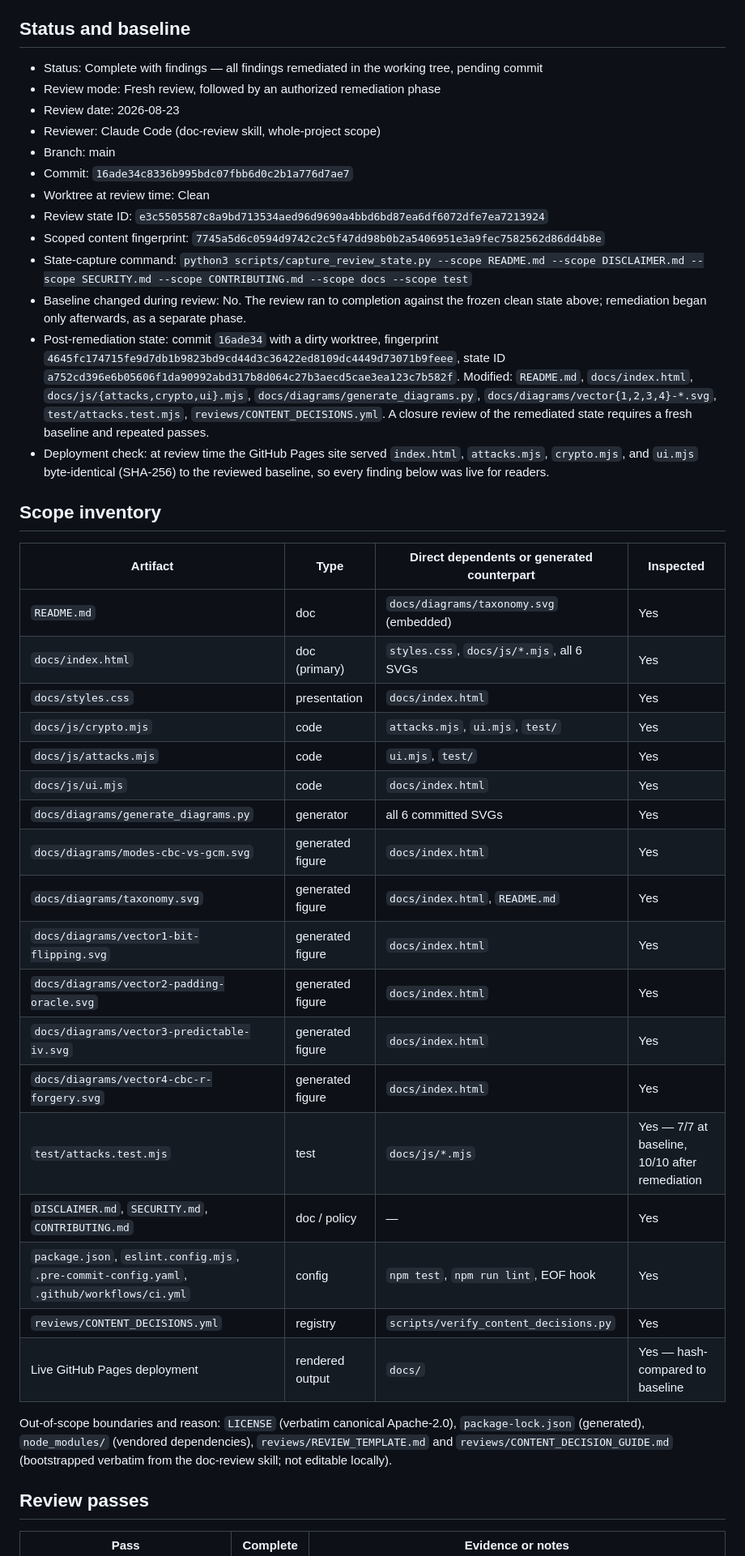
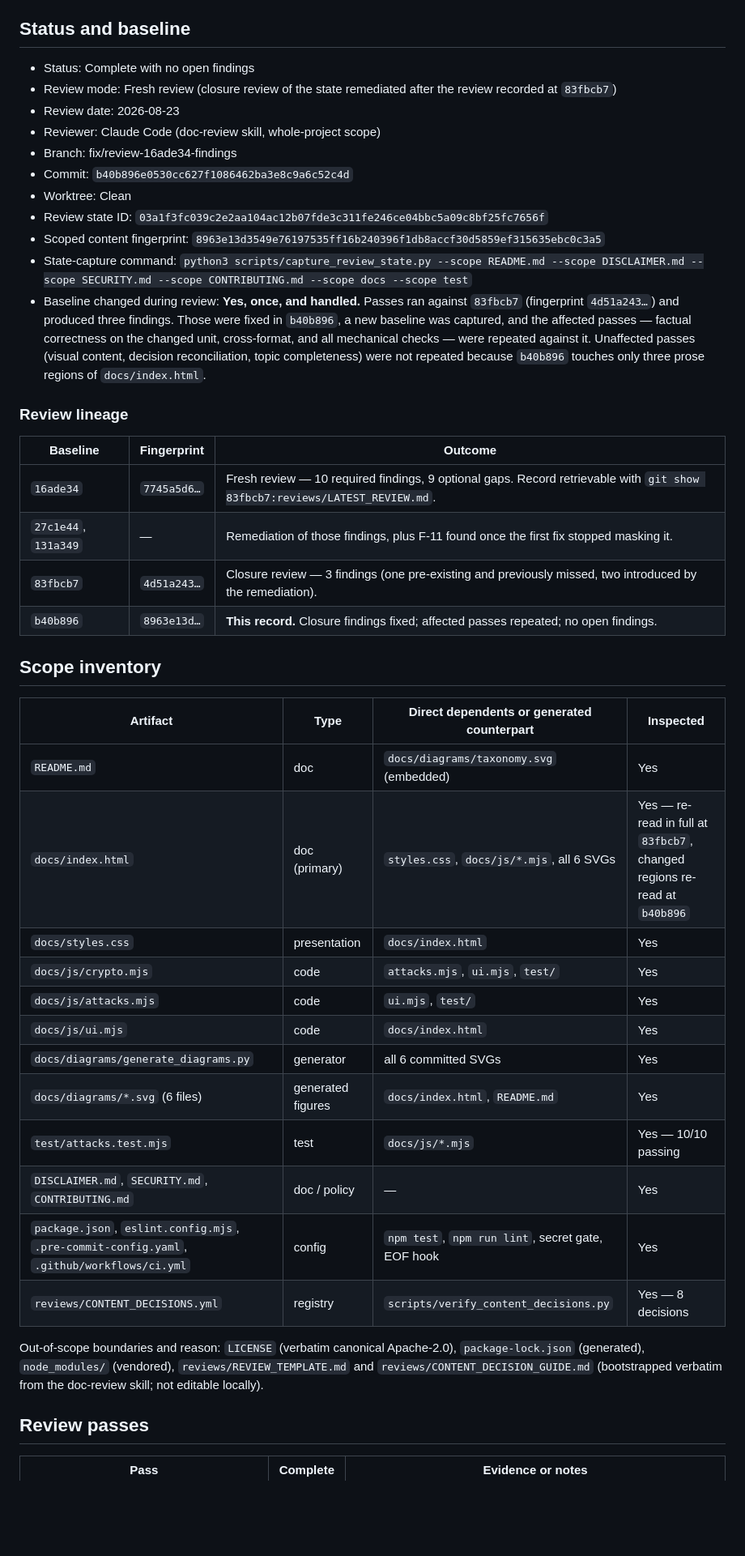
Before and after one commit to llody9977/cbc-mode, a Markdown page: reviews/LATEST_REVIEW.md, the part around one of its changes. Shown at 81% size. GitHub-like rendering; blank space fills up the shorter version.

```diff
--- a/reviews/LATEST_REVIEW.md
+++ b/reviews/LATEST_REVIEW.md
@@ -7,44 +7,45 @@
 
 ## Status and baseline
 
-- Status: Complete with findings — all findings remediated in the working tree, pending commit
-- Review mode: Fresh review, followed by an authorized remediation phase
+- Status: Complete with no open findings
+- Review mode: Fresh review (closure review of the state remediated after the review recorded at `83fbcb7`)
 - Review date: 2026-08-23
 - Reviewer: Claude Code (doc-review skill, whole-project scope)
-- Branch: main
-- Commit: `16ade34c8336b995bdc07fbb6d0c2b1a776d7ae7`
-- Worktree at review time: Clean
-- Review state ID: `e3c5505587c8a9bd713534aed96d9690a4bbd6bd87ea6df6072dfe7ea7213924`
-- Scoped content fingerprint: `7745a5d6c0594d9742c2c5f47dd98b0b2a5406951e3a9fec7582562d86dd4b8e`
+- Branch: fix/review-16ade34-findings
+- Commit: `b40b896e0530cc627f1086462ba3e8c9a6c52c4d`
+- Worktree: Clean
+- Review state ID: `03a1f3fc039c2e2aa104ac12b07fde3c311fe246ce04bbc5a09c8bf25fc7656f`
+- Scoped content fingerprint: `8963e13d3549e76197535ff16b240396f1db8accf30d5859ef315635ebc0c3a5`
 - State-capture command: `python3 scripts/capture_review_state.py --scope README.md --scope DISCLAIMER.md --scope SECURITY.md --scope CONTRIBUTING.md --scope docs --scope test`
-- Baseline changed during review: No. The review ran to completion against the frozen clean state above; remediation began only afterwards, as a separate phase.
-- Post-remediation state: commit `16ade34` with a dirty worktree, fingerprint `4645fc174715fe9d7db1b9823bd9cd44d3c36422ed8109dc4449d73071b9feee`, state ID `a752cd396e6b05606f1da90992abd317b8d064c27b3aecd5cae3ea123c7b582f`. Modified: `README.md`, `docs/index.html`, `docs/js/{attacks,crypto,ui}.mjs`, `docs/diagrams/generate_diagrams.py`, `docs/diagrams/vector{1,2,3,4}-*.svg`, `test/attacks.test.mjs`, `reviews/CONTENT_DECISIONS.yml`. A closure review of the remediated state requires a fresh baseline and repeated passes.
-- Deployment check: at review time the GitHub Pages site served `index.html`, `attacks.mjs`, `crypto.mjs`, and `ui.mjs` byte-identical (SHA-256) to the reviewed baseline, so every finding below was live for readers.
+- Baseline changed during review: **Yes, once, and handled.** Passes ran against `83fbcb7` (fingerprint `4d51a243…`) and produced three findings. Those were fixed in `b40b896`, a new baseline was captured, and the affected passes — factual correctness on the changed unit, cross-format, and all mechanical checks — were repeated against it. Unaffected passes (visual content, decision reconciliation, topic completeness) were not repeated because `b40b896` touches only three prose regions of `docs/index.html`.
+
+### Review lineage
+
+| Baseline | Fingerprint | Outcome |
+| --- | --- | --- |
+| `16ade34` | `7745a5d6…` | Fresh review — 10 required findings, 9 optional gaps. Record retrievable with `git show 83fbcb7:reviews/LATEST_REVIEW.md`. |
+| `27c1e44`, `131a349` | — | Remediation of those findings, plus F-11 found once the first fix stopped masking it. |
+| `83fbcb7` | `4d51a243…` | Closure review — 3 findings (one pre-existing and previously missed, two introduced by the remediation). |
+| `b40b896` | `8963e13d…` | **This record.** Closure findings fixed; affected passes repeated; no open findings. |
 
 ## Scope inventory
 
 | Artifact | Type | Direct dependents or generated counterpart | Inspected |
 | --- | --- | --- | --- |
 | `README.md` | doc | `docs/diagrams/taxonomy.svg` (embedded) | Yes |
-| `docs/index.html` | doc (primary) | `styles.css`, `docs/js/*.mjs`, all 6 SVGs | Yes |
+| `docs/index.html` | doc (primary) | `styles.css`, `docs/js/*.mjs`, all 6 SVGs | Yes — re-read in full at `83fbcb7`, changed regions re-read at `b40b896` |
 | `docs/styles.css` | presentation | `docs/index.html` | Yes |
 | `docs/js/crypto.mjs` | code | `attacks.mjs`, `ui.mjs`, `test/` | Yes |
 | `docs/js/attacks.mjs` | code | `ui.mjs`, `test/` | Yes |
 | `docs/js/ui.mjs` | code | `docs/index.html` | Yes |
 | `docs/diagrams/generate_diagrams.py` | generator | all 6 committed SVGs | Yes |
-| `docs/diagrams/modes-cbc-vs-gcm.svg` | generated figure | `docs/index.html` | Yes |
-| `docs/diagrams/taxonomy.svg` | generated figure | `docs/index.html`, `README.md` | Yes |
-| `docs/diagrams/vector1-bit-flipping.svg` | generated figure | `docs/index.html` | Yes |
-| `docs/diagrams/vector2-padding-oracle.svg` | generated figure | `docs/index.html` | Yes |
-| `docs/diagrams/vector3-predictable-iv.svg` | generated figure | `docs/index.html` | Yes |
-| `docs/diagrams/vector4-cbc-r-forgery.svg` | generated figure | `docs/index.html` | Yes |
-| `test/attacks.test.mjs` | test | `docs/js/*.mjs` | Yes — 7/7 at baseline, 10/10 after remediation |
+| `docs/diagrams/*.svg` (6 files) | generated figures | `docs/index.html`, `README.md` | Yes |
+| `test/attacks.test.mjs` | test | `docs/js/*.mjs` | Yes — 10/10 passing |
 | `DISCLAIMER.md`, `SECURITY.md`, `CONTRIBUTING.md` | doc / policy | — | Yes |
-| `package.json`, `eslint.config.mjs`, `.pre-commit-config.yaml`, `.github/workflows/ci.yml` | config | `npm test`, `npm run lint`, EOF hook | Yes |
-| `reviews/CONTENT_DECISIONS.yml` | registry | `scripts/verify_content_decisions.py` | Yes |
-| Live GitHub Pages deployment | rendered output | `docs/` | Yes — hash-compared to baseline |
+| `package.json`, `eslint.config.mjs`, `.pre-commit-config.yaml`, `.github/workflows/ci.yml` | config | `npm test`, `npm run lint`, secret gate, EOF hook | Yes |
+| `reviews/CONTENT_DECISIONS.yml` | registry | `scripts/verify_content_decisions.py` | Yes — 8 decisions |
 
-Out-of-scope boundaries and reason: `LICENSE` (verbatim canonical Apache-2.0), `package-lock.json` (generated), `node_modules/` (vendored dependencies), `reviews/REVIEW_TEMPLATE.md` and `reviews/CONTENT_DECISION_GUIDE.md` (bootstrapped verbatim from the doc-review skill; not editable locally).
+Out-of-scope boundaries and reason: `LICENSE` (verbatim canonical Apache-2.0), `package-lock.json` (generated), `node_modules/` (vendored), `reviews/REVIEW_TEMPLATE.md` and `reviews/CONTENT_DECISION_GUIDE.md` (bootstrapped verbatim from the doc-review skill; not editable locally).
 
 ## Review passes
 
```
Also changed, not shown: other parts of reviews/LATEST_REVIEW.md (+99 -108 lines).
